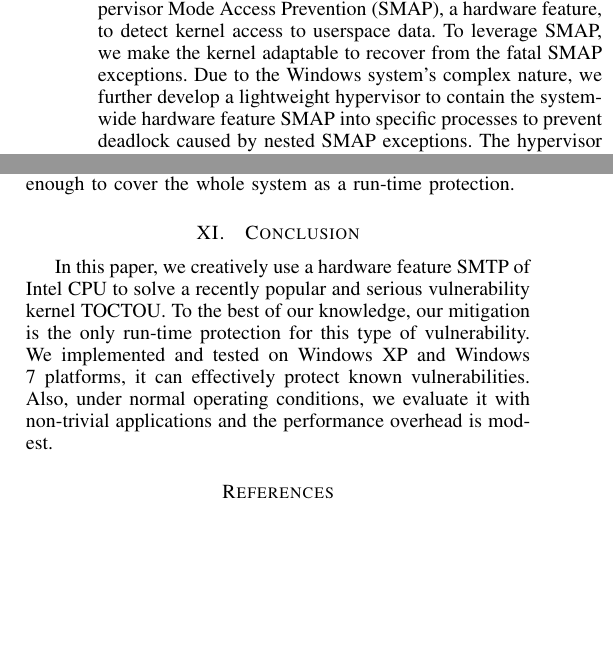
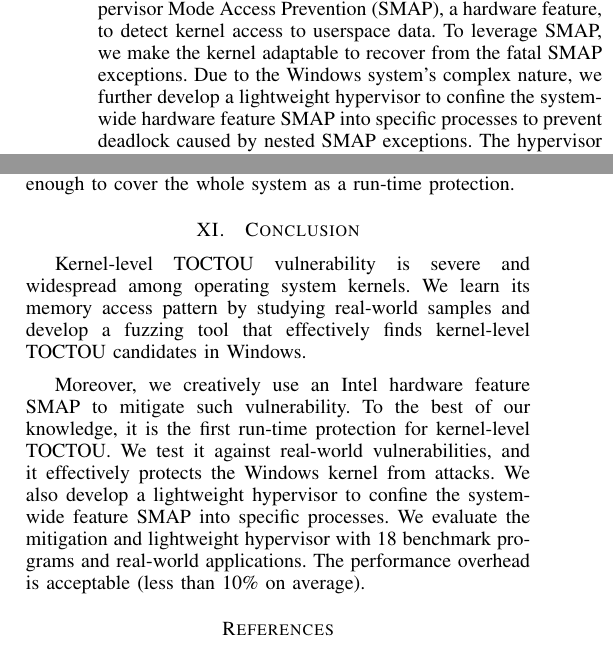
Before and after one commit to whensungoesdown/Kernel-TOCTOU-mitigation, a LaTeX paper (main.tex, which reads sources/abstract.tex, sources/conclusions.tex): two parts of the columns of pages 1 and 15 of 16, joined at a grey line, cut so that both start at the same text, the shorter picture padded with empty space. Compiled offline with pdfLaTeX.

Commit message:
update conclusion

```diff
--- a/sources/abstract.tex
+++ b/sources/abstract.tex
@@ -8,4 +8,4 @@
 
 Kernel-level time-of-check-to-time-of-use (TOCTOU) widely exists in operating systems, especially Microsoft Windows. When serving a system call, the kernel inevitably gets parameters from the userspace. Read the same user-mode variable repeatedly may lead to data inconsistency under a race condition between the kernel and userspace.  We notice the Windows graphical subsystem kernel module couples with user-mode libraries, and it accesses user-mode data structures loosely, among which double fetches on the same address are not unusual. To find the bugs with the typical memory-access pattern, we develop a fuzzing tool that effectively finds kernel-level TOCTOU candidates, and we reported our findings to Microsoft.
 
-Furthermore, to mitigate such vulnerabilities, we present \name, the first run-time mitigation technique on Windows. \name does not require Windows kernel source code or modifying kernel binary. The core of \name is to use Supervisor Mode Access Prevention (SMAP), a hardware feature, to detect kernel access to userspace data. To leverage SMAP, we make the kernel adaptable to recover from the fatal SMAP exceptions. Due to the Windows system's complex nature, we further develop a lightweight hypervisor to contain the system-wide hardware feature SMAP into specific processes to prevent deadlock caused by nested SMAP exceptions. The hypervisor also improves the flexibility and performance of \name. We evaluate \name and the lightweight hypervisor with 18 benchmark programs and real-world applications. Our evaluation results show that \name imposes little extra overhead(less than 10\% on average).
+Furthermore, to mitigate such vulnerabilities, we present \name, the first run-time mitigation technique on Windows. \name does not require Windows kernel source code or modifying kernel binary. The core of \name is to use Supervisor Mode Access Prevention (SMAP), a hardware feature, to detect kernel access to userspace data. To leverage SMAP, we make the kernel adaptable to recover from the fatal SMAP exceptions. Due to the Windows system's complex nature, we further develop a lightweight hypervisor to confine the system-wide hardware feature SMAP into specific processes to prevent deadlock caused by nested SMAP exceptions. The hypervisor also improves the flexibility and performance of \name. We evaluate \name and the lightweight hypervisor with 18 benchmark programs and real-world applications. Our evaluation results show that \name imposes little extra overhead(less than 10\% on average).
--- a/sources/conclusions.tex
+++ b/sources/conclusions.tex
@@ -1,4 +1,8 @@
 \section{Conclusion}
 \label{sec:ktoctou-conclusion}
 
-In this paper, we creatively use a hardware feature SMTP of Intel CPU to solve a recently popular and serious vulnerability kernel TOCTOU. To the best of our knowledge, our mitigation is the only run-time protection for this type of vulnerability. We implemented and tested on Windows XP and Windows 7 platforms, it can effectively protect known vulnerabilities. Also, under normal operating conditions, we evaluate it with non-trivial applications and the performance overhead is modest.
+
+Kernel-level TOCTOU vulnerability is severe and widespread among operating system kernels. We learn its memory access pattern by studying real-world samples and develop a fuzzing tool that
+effectively finds kernel-level TOCTOU candidates in Windows.
+
+Moreover, we creatively use an Intel hardware feature SMAP to mitigate such vulnerability. To the best of our knowledge, it is the first run-time protection for kernel-level TOCTOU. We test it against real-world vulnerabilities, and it effectively protects the Windows kernel from attacks. We also develop a lightweight hypervisor to confine the system-wide feature SMAP into specific processes. We evaluate the mitigation and lightweight hypervisor with 18 benchmark programs and real-world applications. The performance overhead is acceptable (less than 10\% on average).
```
